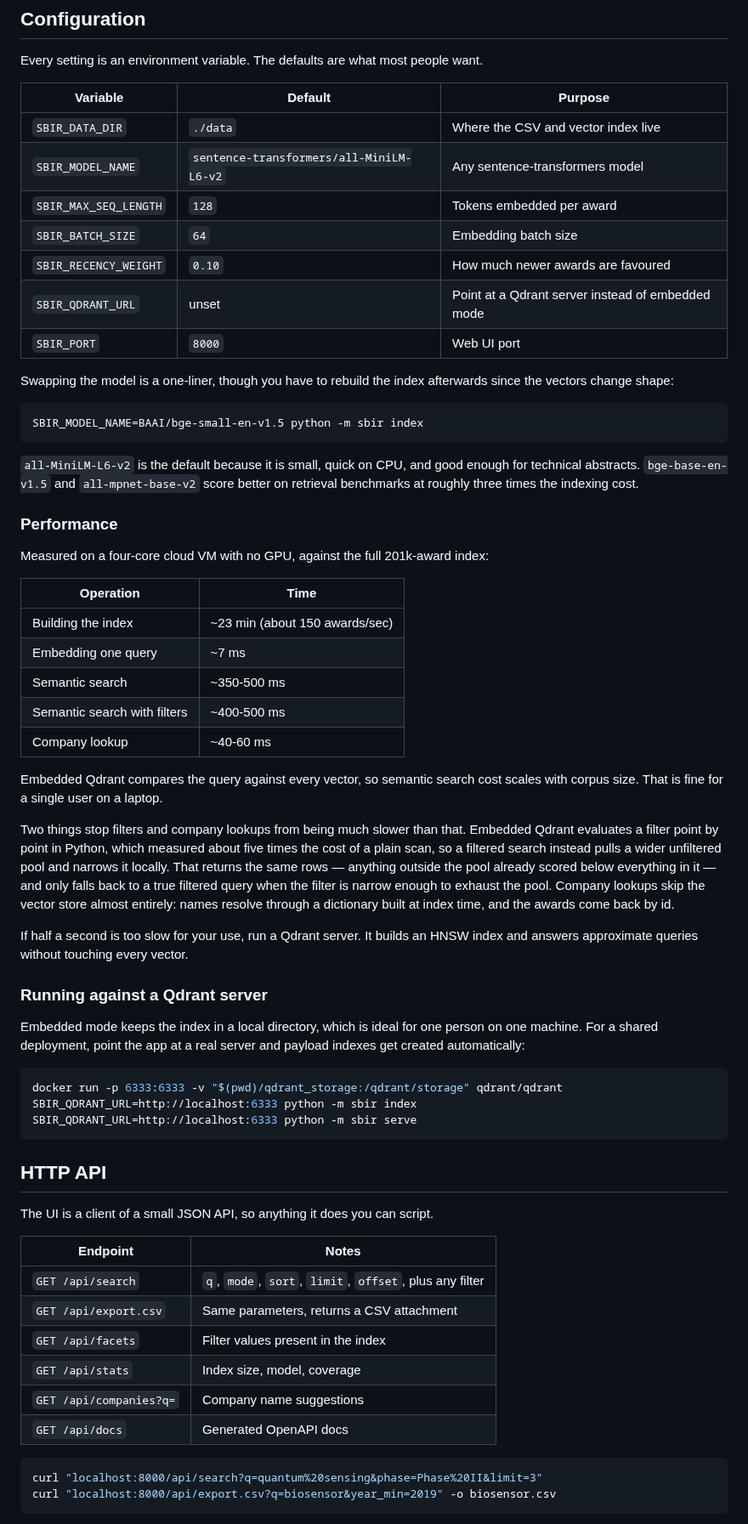
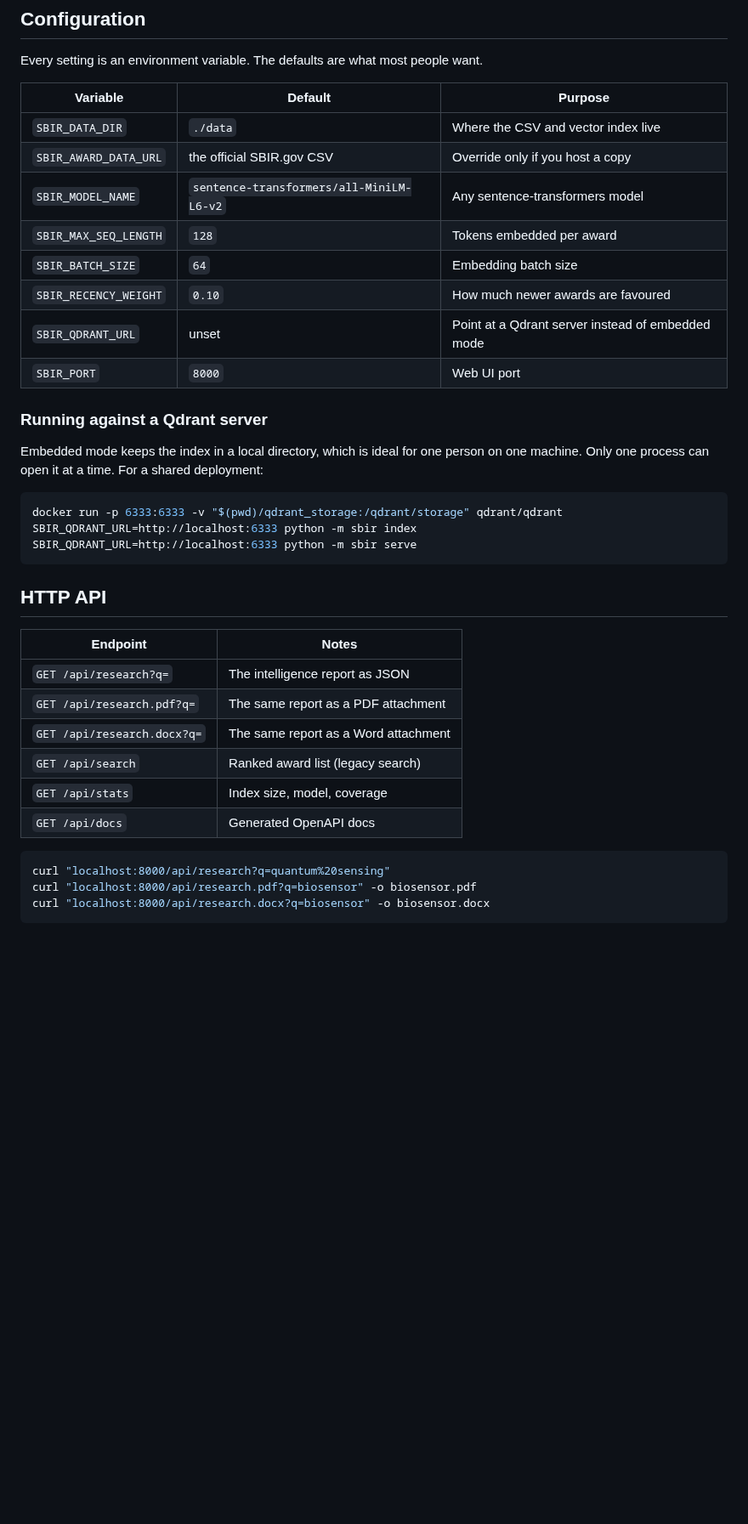
Before and after one commit to howiewanie/sbir_smart_search, a Markdown page: README.md, the part around one of its changes. Shown at 85% size. Rendered like a GitHub page; blank space fills up the shorter version.

````diff
--- a/README.md
+++ b/README.md
@@ -101,6 +110,7 @@ Every setting is an environment variable. The defaults are what most people want
 | Variable | Default | Purpose |
 | --- | --- | --- |
 | `SBIR_DATA_DIR` | `./data` | Where the CSV and vector index live |
+| `SBIR_AWARD_DATA_URL` | the official SBIR.gov CSV | Override only if you host a copy |
 | `SBIR_MODEL_NAME` | `sentence-transformers/all-MiniLM-L6-v2` | Any sentence-transformers model |
 | `SBIR_MAX_SEQ_LENGTH` | `128` | Tokens embedded per award |
 | `SBIR_BATCH_SIZE` | `64` | Embedding batch size |
@@ -108,48 +118,11 @@ Every setting is an environment variable. The defaults are what most people want
 | `SBIR_QDRANT_URL` | unset | Point at a Qdrant server instead of embedded mode |
 | `SBIR_PORT` | `8000` | Web UI port |
 
-Swapping the model is a one-liner, though you have to rebuild the index afterwards since
-the vectors change shape:
-
-```bash
-SBIR_MODEL_NAME=BAAI/bge-small-en-v1.5 python -m sbir index
-```
-
-`all-MiniLM-L6-v2` is the default because it is small, quick on CPU, and good enough for
-technical abstracts. `bge-base-en-v1.5` and `all-mpnet-base-v2` score better on retrieval
-benchmarks at roughly three times the indexing cost.
-
-### Performance
-
-Measured on a four-core cloud VM with no GPU, against the full 201k-award index:
-
-| Operation | Time |
-| --- | --- |
-| Building the index | ~23 min (about 150 awards/sec) |
-| Embedding one query | ~7 ms |
-| Semantic search | ~350-500 ms |
-| Semantic search with filters | ~400-500 ms |
-| Company lookup | ~40-60 ms |
-
-Embedded Qdrant compares the query against every vector, so semantic search cost scales
-with corpus size. That is fine for a single user on a laptop.
-
-Two things stop filters and company lookups from being much slower than that. Embedded
-Qdrant evaluates a filter point by point in Python, which measured about five times the
-cost of a plain scan, so a filtered search instead pulls a wider unfiltered pool and
-narrows it locally. That returns the same rows — anything outside the pool already scored
-below everything in it — and only falls back to a true filtered query when the filter is
-narrow enough to exhaust the pool. Company lookups skip the vector store almost entirely:
-names resolve through a dictionary built at index time, and the awards come back by id.
-
-If half a second is too slow for your use, run a Qdrant server. It builds an HNSW index
-and answers approximate queries without touching every vector.
-
 ### Running against a Qdrant server
 
-Embedded mode keeps the index in a local directory, which is ideal for one person on one
-machine. For a shared deployment, point the app at a real server and payload indexes get
-created automatically:
+Embedded mode keeps the index in a local directory, which is ideal for one
+person on one machine. Only one process can open it at a time. For a shared
+deployment:
 
 ```bash
 docker run -p 6333:6333 -v "$(pwd)/qdrant_storage:/qdrant/storage" qdrant/qdrant
@@ -159,19 +132,18 @@ SBIR_QDRANT_URL=http://localhost:6333 python -m sbir serve
 
 ## HTTP API
 
-The UI is a client of a small JSON API, so anything it does you can script.
-
 | Endpoint | Notes |
 | --- | --- |
-| `GET /api/search` | `q`, `mode`, `sort`, `limit`, `offset`, plus any filter |
-| `GET /api/export.csv` | Same parameters, returns a CSV attachment |
-| `GET /api/facets` | Filter values present in the index |
+| `GET /api/research?q=` | The intelligence report as JSON |
+| `GET /api/research.pdf?q=` | The same report as a PDF attachment |
+| `GET /api/research.docx?q=` | The same report as a Word attachment |
+| `GET /api/search` | Ranked award list (legacy search) |
 | `GET /api/stats` | Index size, model, coverage |
-| `GET /api/companies?q=` | Company name suggestions |
 | `GET /api/docs` | Generated OpenAPI docs |
 
 ```bash
-curl "localhost:8000/api/search?q=quantum%20sensing&phase=Phase%20II&limit=3"
-curl "localhost:8000/api/export.csv?q=biosensor&year_min=2019" -o biosensor.csv
+curl "localhost:8000/api/research?q=quantum%20sensing"
+curl "localhost:8000/api/research.pdf?q=biosensor" -o biosensor.pdf
+curl "localhost:8000/api/research.docx?q=biosensor" -o biosensor.docx
 ```
 
````
Also changed, not shown: other parts of README.md (+59 -79 lines), AGENTS.md (+5 -5 lines), docs/intelligence-roadmap.md (+15 -18 lines), docs/download.png (added), docs/landing.png (added), docs/report.png (added), docs/screenshot.png, 1 other file.
